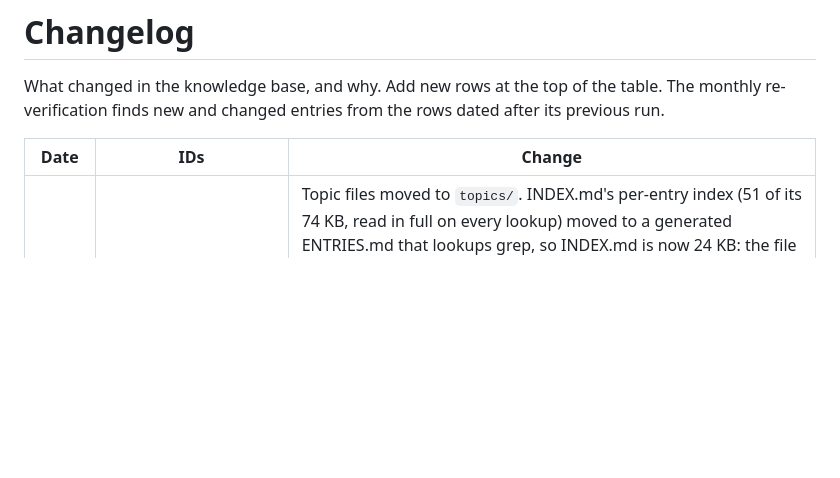
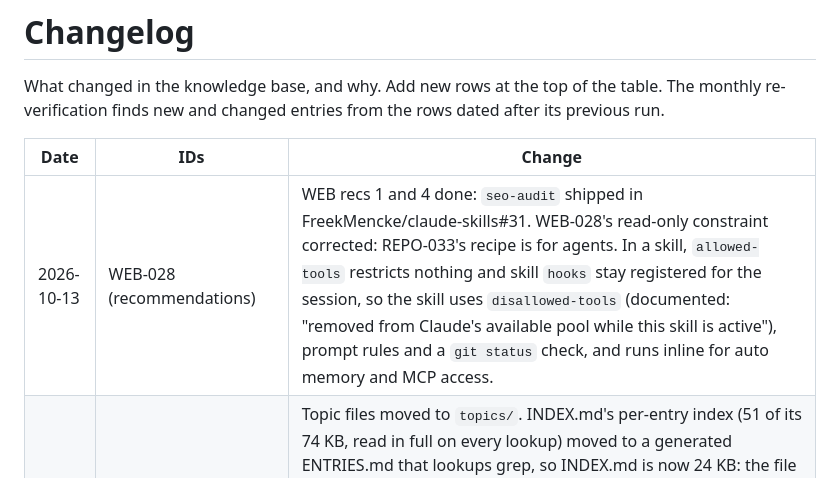
Before and after one commit to FreekMencke/claude-kb, a Markdown page: CHANGELOG.md, the part around the change. GitHub-like rendering; blank space fills up the shorter version.

```diff
--- a/CHANGELOG.md
+++ b/CHANGELOG.md
@@ -4,6 +4,7 @@ What changed in the knowledge base, and why. Add new rows at the top of the tabl
 
 | Date | IDs | Change |
 |---|---|---|
+| 2026-10-13 | WEB-028 (recommendations) | WEB recs 1 and 4 done: `seo-audit` shipped in FreekMencke/claude-skills#31. WEB-028's read-only constraint corrected: REPO-033's recipe is for agents. In a skill, `allowed-tools` restricts nothing and skill `hooks` stay registered for the session, so the skill uses `disallowed-tools` (documented: "removed from Claude's available pool while this skill is active"), prompt rules and a `git status` check, and runs inline for auto memory and MCP access. |
 | 2026-10-13 | (layout) | Topic files moved to `topics/`. INDEX.md's per-entry index (51 of its 74 KB, read in full on every lookup) moved to a generated ENTRIES.md that lookups grep, so INDEX.md is now 24 KB: the file table, combined Quick answers and Conflicts. `check_kb.py --write` regenerates ENTRIES.md from the topic files' index tables, and a plain run fails when it is stale. It also checks that each topic file's index lists exactly its entries under their heading's title. A/B on Haiku 5.5 with `claude -p`, 10 questions with known answers: the old layout found the expected entry 10/10 at a mean $0.0096 per lookup. The new one found 9/10 at $0.0085, and with two added lines in the lookup steps (read the best match per topic prefix; follow `Related:` when an entry calls something unconfirmed) 9/9 finished runs at about $0.0076; one run hung and was stopped. The harness's own context dominates the cost, so the saving is about 20% now and grows with the entry count. |
 | 2026-10-13 | WEB-004, WEB-005, WEB-006, WEB-013, WEB-024, INFRA-024 (recommendations) | WEB rec 3 done: the official GA4 MCP server is registered user-wide (`uvx analytics-mcp@0.7.0`, no gcloud: it calls `google.auth.default` with the read-only scope), using the Search Console service account as a GA4 Viewer. Tested with `claude -p` on Haiku: 1 account, 1 property, one custom dimension (`description`), so `event_category` and `event_label` aren't registered (added to osrs-tracker/osrs-tracker-web#240). Auto mode denied the registration as Credential Exploration until the user asked for it. |
 | 2026-10-13 | WEB-001 to WEB-031 | New topic file `kb-web-analytics-seo.md`: getting GA4, Search Console and PageSpeed data into a session (official GA MCP server, no official Search Console server, API quotas and read-only scopes, keyless PSI returns 429), checking what a crawler sees (curl the server HTML; WebFetch and Playwright snapshots miss the head), Anthropic's crawlers and llms.txt, SEO and GA advice Google retired, official and community SEO skills, the design of a read-only `/seo-audit` skill, and the measured cost of osrs-tracker-web's SEO sessions. Baseline osrs-tracker-web `main` `9f8eadc` (after #239). 3 Quick answers and 4 overlap clusters added; one cluster extended. |
```
Also changed, not shown: topics/kb-web-analytics-seo.md (+5 -5 lines).
